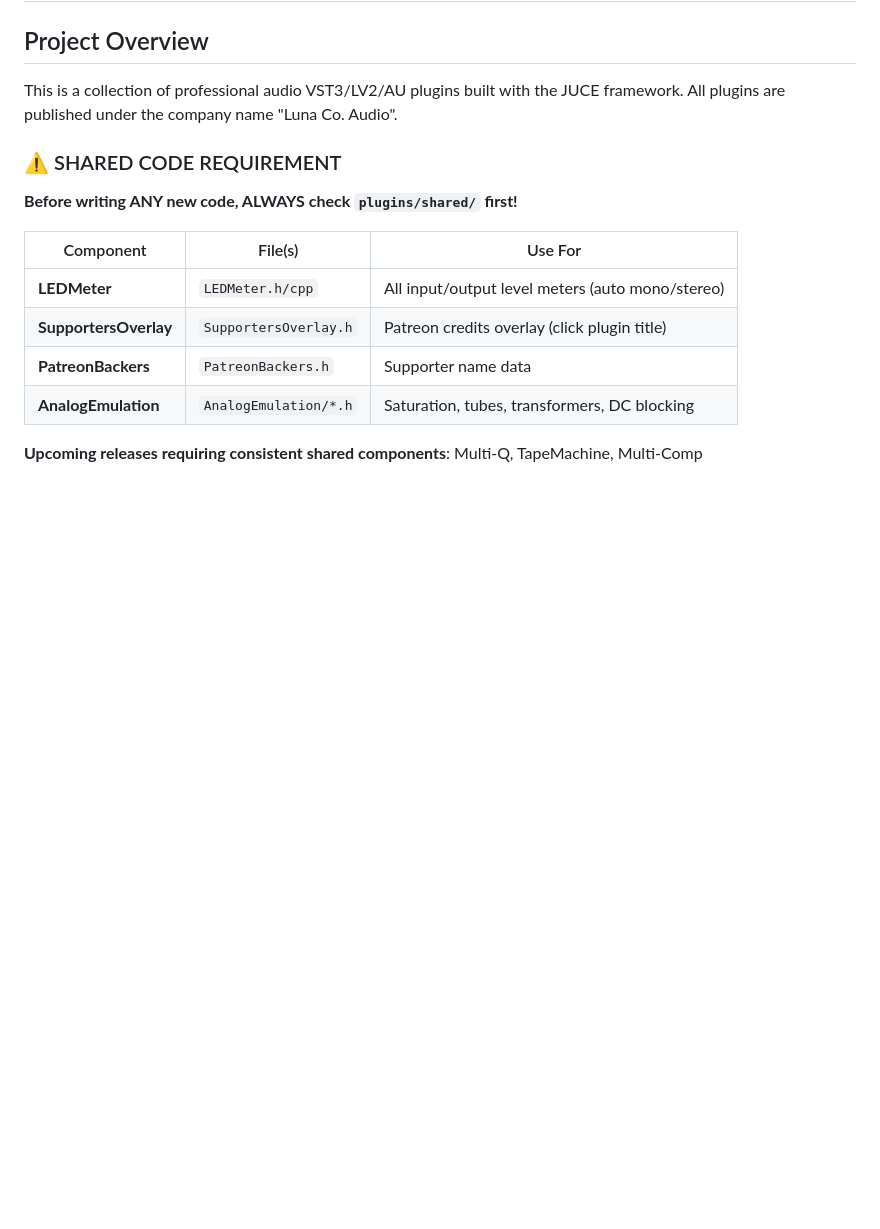
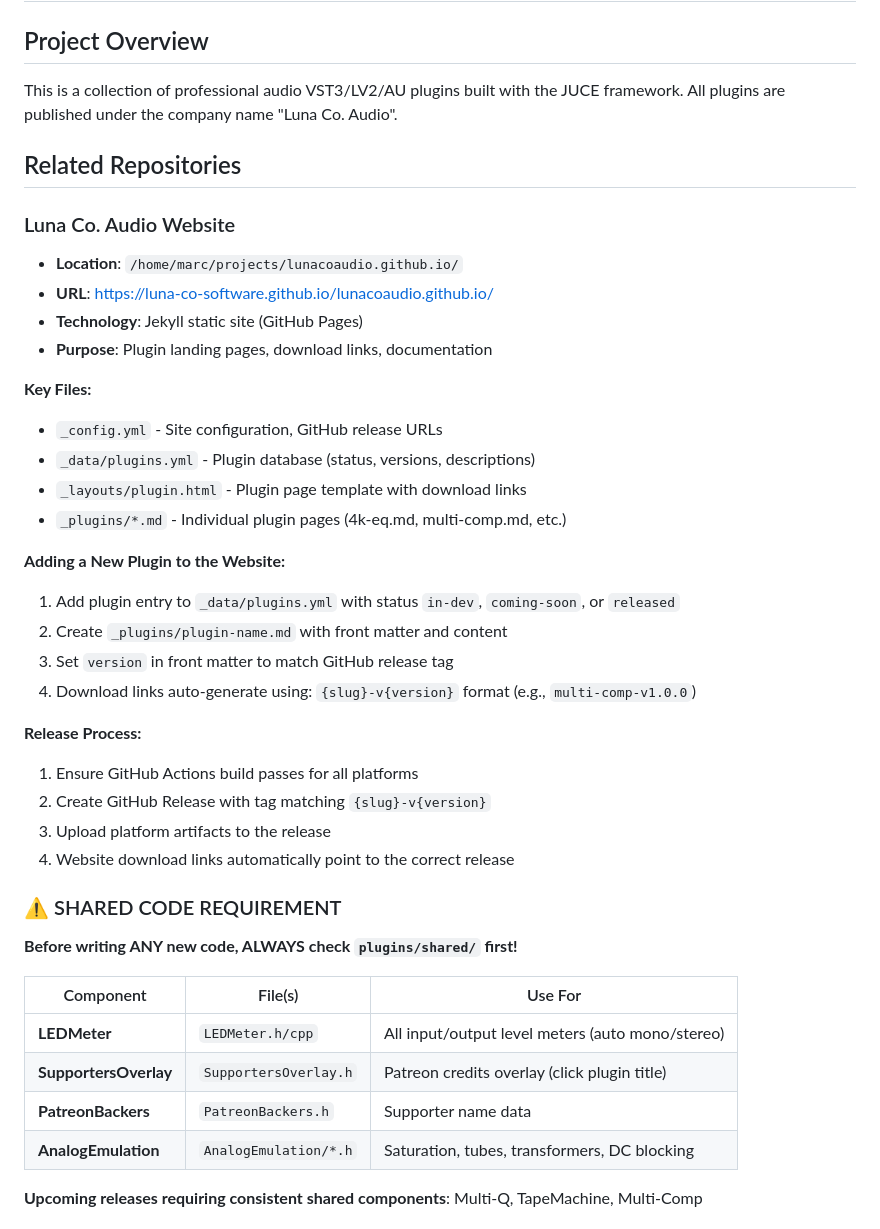
Before and after one commit to dusk-audio/dusk-audio-plugins, a Markdown page: CLAUDE.md, the part around the change. GitHub-like rendering; blank space fills up the shorter version.

Commit message:
Add website repository documentation to CLAUDE.md
Document the lunacoaudio.github.io Jekyll site structure, key files,
and release process for adding new plugins to the website.

```diff
--- a/CLAUDE.md
+++ b/CLAUDE.md
@@ -2,6 +2,32 @@
 
 ## Project Overview
 This is a collection of professional audio VST3/LV2/AU plugins built with the JUCE framework. All plugins are published under the company name "Luna Co. Audio".
+
+## Related Repositories
+
+### Luna Co. Audio Website
+- **Location**: `/home/marc/projects/lunacoaudio.github.io/`
+- **URL**: https://luna-co-software.github.io/lunacoaudio.github.io/
+- **Technology**: Jekyll static site (GitHub Pages)
+- **Purpose**: Plugin landing pages, download links, documentation
+
+**Key Files:**
+- `_config.yml` - Site configuration, GitHub release URLs
+- `_data/plugins.yml` - Plugin database (status, versions, descriptions)
+- `_layouts/plugin.html` - Plugin page template with download links
+- `_plugins/*.md` - Individual plugin pages (4k-eq.md, multi-comp.md, etc.)
+
+**Adding a New Plugin to the Website:**
+1. Add plugin entry to `_data/plugins.yml` with status `in-dev`, `coming-soon`, or `released`
+2. Create `_plugins/plugin-name.md` with front matter and content
+3. Set `version` in front matter to match GitHub release tag
+4. Download links auto-generate using: `{slug}-v{version}` format (e.g., `multi-comp-v1.0.0`)
+
+**Release Process:**
+1. Ensure GitHub Actions build passes for all platforms
+2. Create GitHub Release with tag matching `{slug}-v{version}`
+3. Upload platform artifacts to the release
+4. Website download links automatically point to the correct release
 
 ### ⚠️ SHARED CODE REQUIREMENT
 **Before writing ANY new code, ALWAYS check `plugins/shared/` first!**
```
